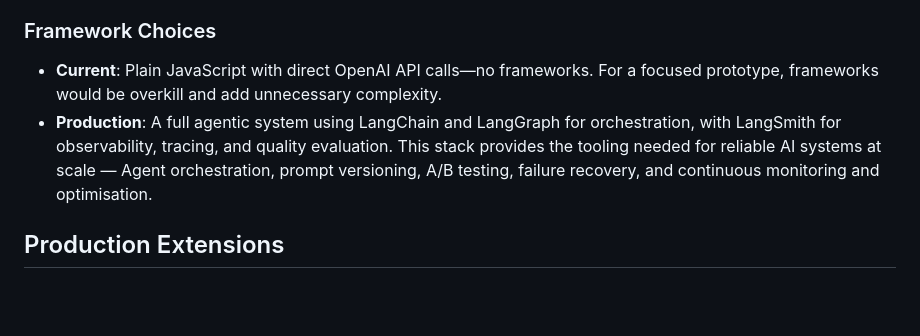
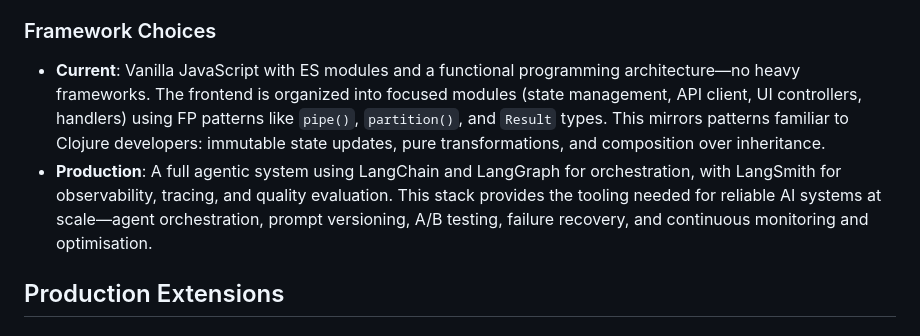
Before and after one commit to JasaNiklanovic/ai-spellchecker, a Markdown page: DESIGN.md, the part around the change. GitHub-like rendering; blank space fills up the shorter version.

Commit message:
Update DESIGN.md to reflect modular FP architecture
Framework Choices section now describes:
- ES modules organization
- FP patterns (pipe, partition, Result)
- Clojure-inspired patterns

```diff
--- a/DESIGN.md
+++ b/DESIGN.md
@@ -47,8 +47,8 @@ A key problem: traditional dictionaries suggest unhelpful corrections for domain
 - **Implementation**: Rules would be stored per organization and injected into the AI prompt alongside slide context. The RAG system would retrieve relevant rules based on presentation type, audience, or department.
 
 ### Framework Choices
-- **Current**: Plain JavaScript with direct OpenAI API calls—no frameworks. For a focused prototype, frameworks would be overkill and add unnecessary complexity.
-- **Production**: A full agentic system using LangChain and LangGraph for orchestration, with LangSmith for observability, tracing, and quality evaluation. This stack provides the tooling needed for reliable AI systems at scale — Agent orchestration, prompt versioning, A/B testing, failure recovery, and continuous monitoring and optimisation.
+- **Current**: Vanilla JavaScript with ES modules and a functional programming architecture—no heavy frameworks. The frontend is organized into focused modules (state management, API client, UI controllers, handlers) using FP patterns like `pipe()`, `partition()`, and `Result` types. This mirrors patterns familiar to Clojure developers: immutable state updates, pure transformations, and composition over inheritance.
+- **Production**: A full agentic system using LangChain and LangGraph for orchestration, with LangSmith for observability, tracing, and quality evaluation. This stack provides the tooling needed for reliable AI systems at scale—agent orchestration, prompt versioning, A/B testing, failure recovery, and continuous monitoring and optimisation.
 
 ## Production Extensions
 
```
